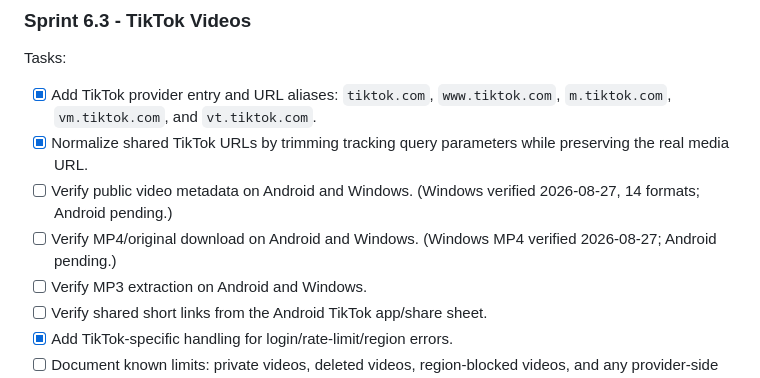
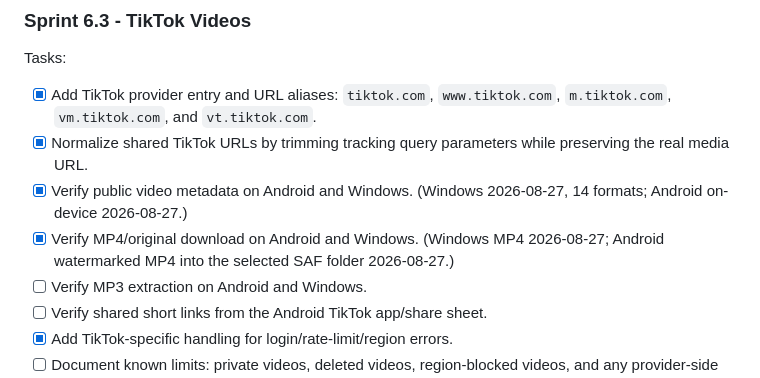
Before and after one commit to DBase-In-Rs/Downloader, a Markdown page: PLAN.md, the part around the change. GitHub-like rendering.

```diff
--- a/PLAN.md
+++ b/PLAN.md
@@ -702,10 +702,11 @@ Tasks:
       `vt.tiktok.com`.
 - [x] Normalize shared TikTok URLs by trimming tracking query parameters while
       preserving the real media URL.
-- [ ] Verify public video metadata on Android and Windows.
-      (Windows verified 2026-08-27, 14 formats; Android pending.)
-- [ ] Verify MP4/original download on Android and Windows.
-      (Windows MP4 verified 2026-08-27; Android pending.)
+- [x] Verify public video metadata on Android and Windows.
+      (Windows 2026-08-27, 14 formats; Android on-device 2026-08-27.)
+- [x] Verify MP4/original download on Android and Windows.
+      (Windows MP4 2026-08-27; Android watermarked MP4 into the selected
+      SAF folder 2026-08-27.)
 - [ ] Verify MP3 extraction on Android and Windows.
 - [ ] Verify shared short links from the Android TikTok app/share sheet.
 - [x] Add TikTok-specific handling for login/rate-limit/region errors.
```
Also changed, not shown: docs/PROVIDER_QA.md (+9 -3 lines).
